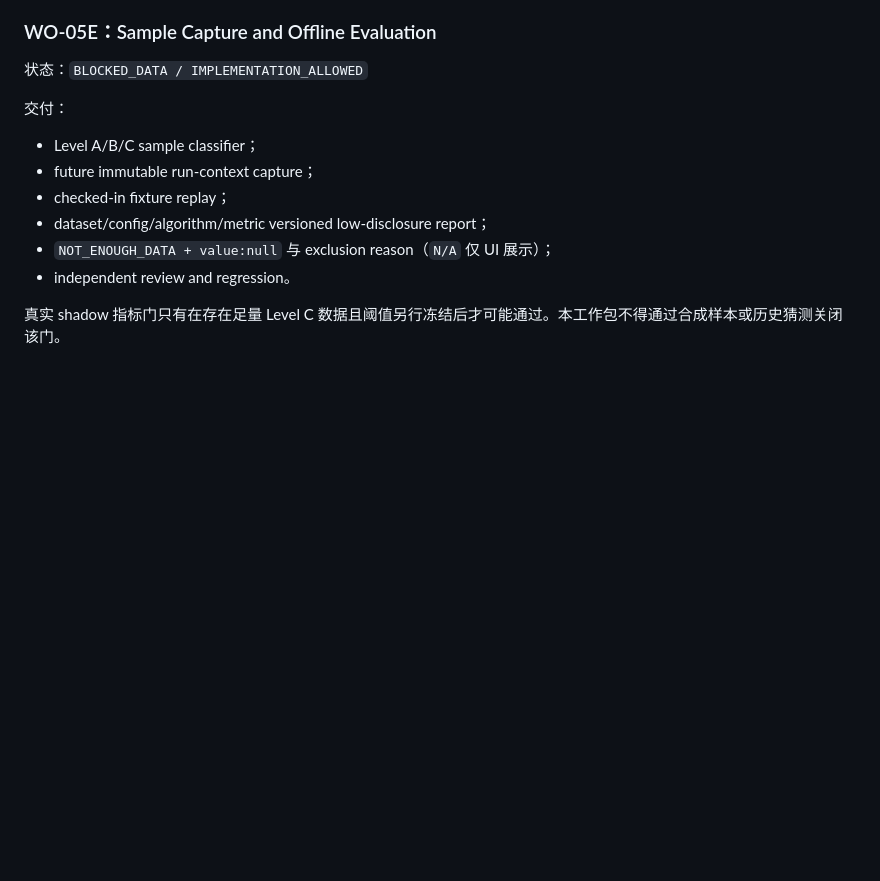
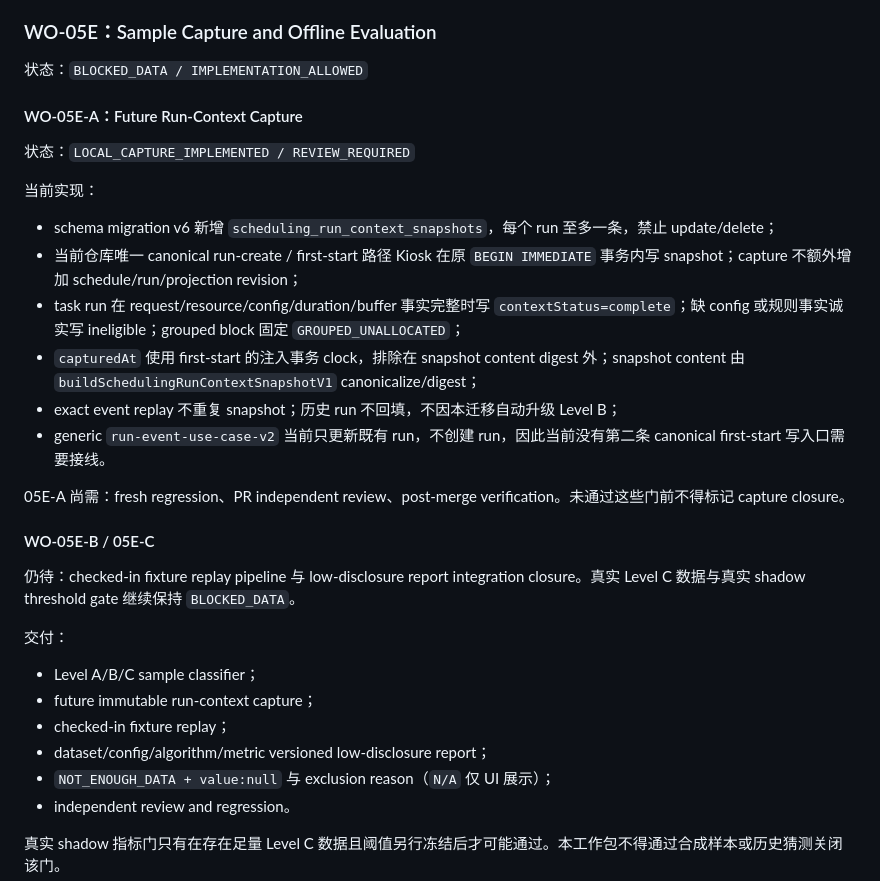
Before and after one commit to JENN2046/jenn-shooting-operations, a Markdown page: docs/work-orders/WO-05_AGENT_SCHEDULER_AND_SHADOW_EVALUATION.md, the part around the change. GitHub-like rendering; blank space fills up the shorter version.

Commit message:
WO-05E: enter run-context capture implementation gate

```diff
--- a/docs/work-orders/WO-05_AGENT_SCHEDULER_AND_SHADOW_EVALUATION.md
+++ b/docs/work-orders/WO-05_AGENT_SCHEDULER_AND_SHADOW_EVALUATION.md
@@ -138,6 +138,25 @@
 
 状态：`BLOCKED_DATA / IMPLEMENTATION_ALLOWED`
 
+#### WO-05E-A：Future Run-Context Capture
+
+状态：`LOCAL_CAPTURE_IMPLEMENTED / REVIEW_REQUIRED`
+
+当前实现：
+
+- schema migration v6 新增 `scheduling_run_context_snapshots`，每个 run 至多一条，禁止 update/delete；
+- 当前仓库唯一 canonical run-create / first-start 路径 Kiosk 在原 `BEGIN IMMEDIATE` 事务内写 snapshot；capture 不额外增加 schedule/run/projection revision；
+- task run 在 request/resource/config/duration/buffer 事实完整时写 `contextStatus=complete`；缺 config 或规则事实诚实写 ineligible；grouped block 固定 `GROUPED_UNALLOCATED`；
+- `capturedAt` 使用 first-start 的注入事务 clock，排除在 snapshot content digest 外；snapshot content 由 `buildSchedulingRunContextSnapshotV1` canonicalize/digest；
+- exact event replay 不重复 snapshot；历史 run 不回填，不因本迁移自动升级 Level B；
+- generic `run-event-use-case-v2` 当前只更新既有 run，不创建 run，因此当前没有第二条 canonical first-start 写入口需要接线。
+
+05E-A 尚需：fresh regression、PR independent review、post-merge verification。未通过这些门前不得标记 capture closure。
+
+#### WO-05E-B / 05E-C
+
+仍待：checked-in fixture replay pipeline 与 low-disclosure report integration closure。真实 Level C 数据与真实 shadow threshold gate 继续保持 `BLOCKED_DATA`。
+
 交付：
 
 - Level A/B/C sample classifier；
```
